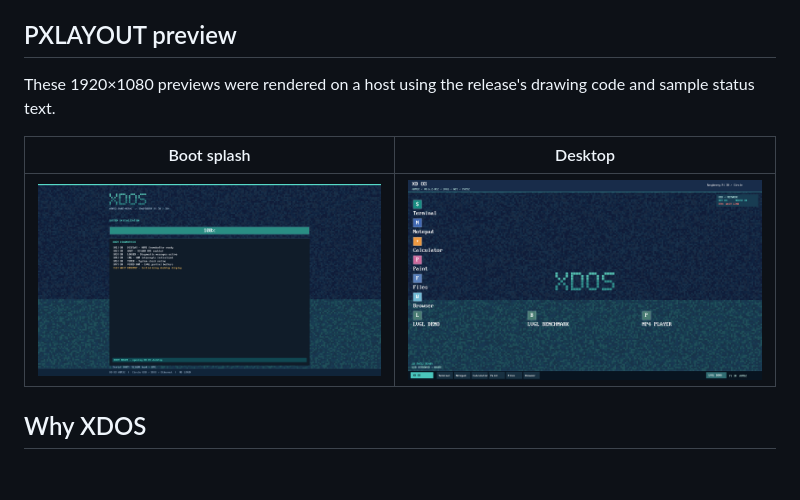
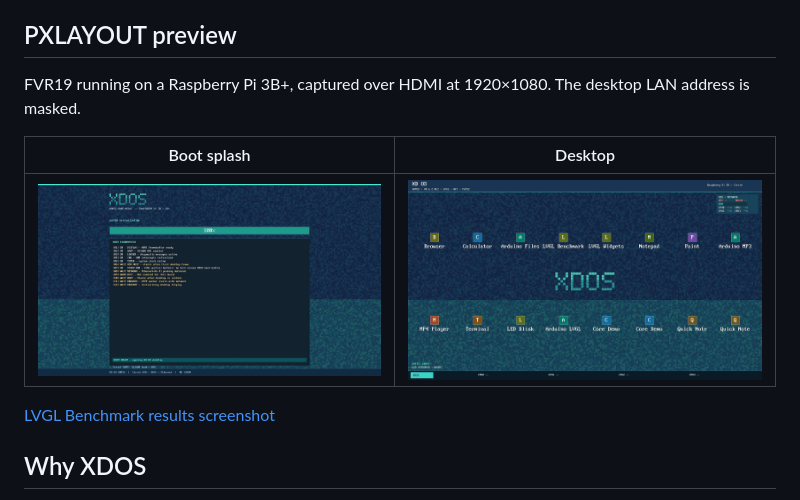
Before and after one commit to hypersolver/raspberry-pi-xdos, a Markdown page: README.md, the part around the change. GitHub-like rendering; pictures changed too: docs/fvr19/boot.png (added), docs/fvr19/desktop.png (added); blank space fills up the shorter version.

Commit message:
Show FVR19 hardware captures on the project homepage

```diff
--- a/README.md
+++ b/README.md
@@ -22,11 +22,13 @@ The Arduino SDK, board package, and examples are maintained in [RPiDuino](https:
 
 ## PXLAYOUT preview
 
-These 1920×1080 previews were rendered on a host using the release's drawing code and sample status text.
+FVR19 running on a Raspberry Pi 3B+, captured over HDMI at 1920×1080. The desktop LAN address is masked.
 
 | Boot splash | Desktop |
 | --- | --- |
-| ![Simulated PXLAYOUT boot splash](docs/pxlayout/boot.png) | ![Simulated PXLAYOUT desktop](docs/pxlayout/desktop.png) |
+| ![FVR19 boot screen](docs/fvr19/boot.png) | ![FVR19 desktop](docs/fvr19/desktop.png) |
+
+[LVGL Benchmark results screenshot](docs/fvr19/benchmark.png)
 
 ## Why XDOS
 
```
Also changed, not shown: README_ZH.md (+4 -2 lines), docs/fvr19/benchmark.png (added).
